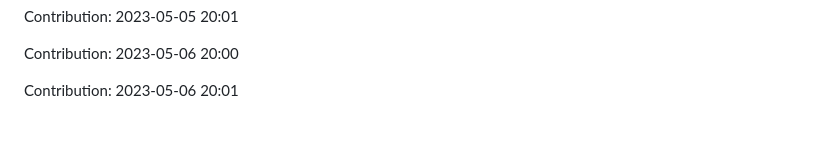
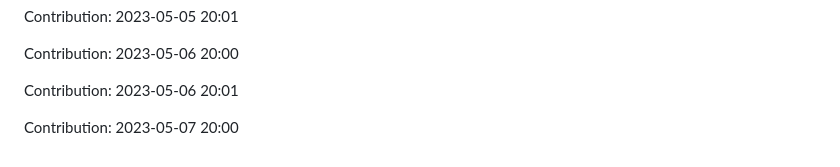
Before and after one commit to JoksicBogdan/ethane, a Markdown page: history.md, the part around the change. GitHub-like rendering; blank space fills up the shorter version.

Commit message:
"Contribution: 2023-05-07 20:00"

```diff
--- a/history.md
+++ b/history.md
@@ -2307,3 +2307,5 @@ Contribution: 2023-05-05 20:01
 Contribution: 2023-05-06 20:00
 
 Contribution: 2023-05-06 20:01
+
+Contribution: 2023-05-07 20:00
```
